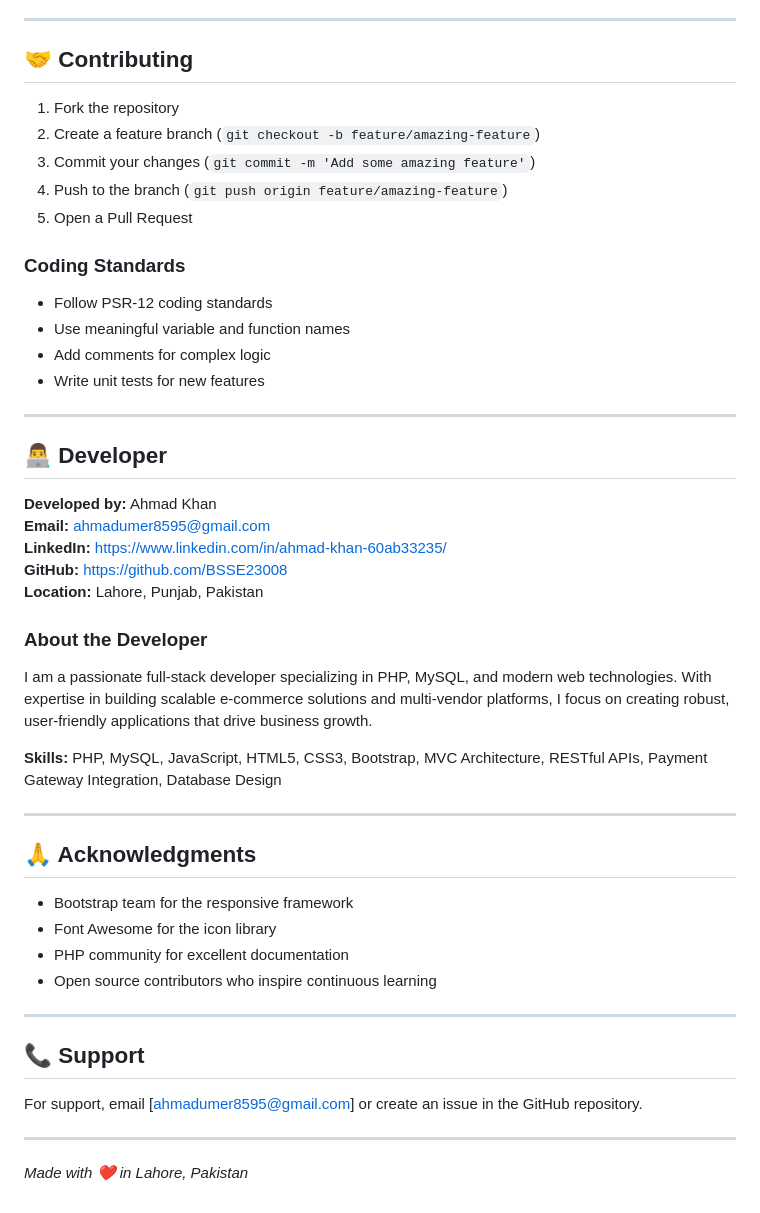
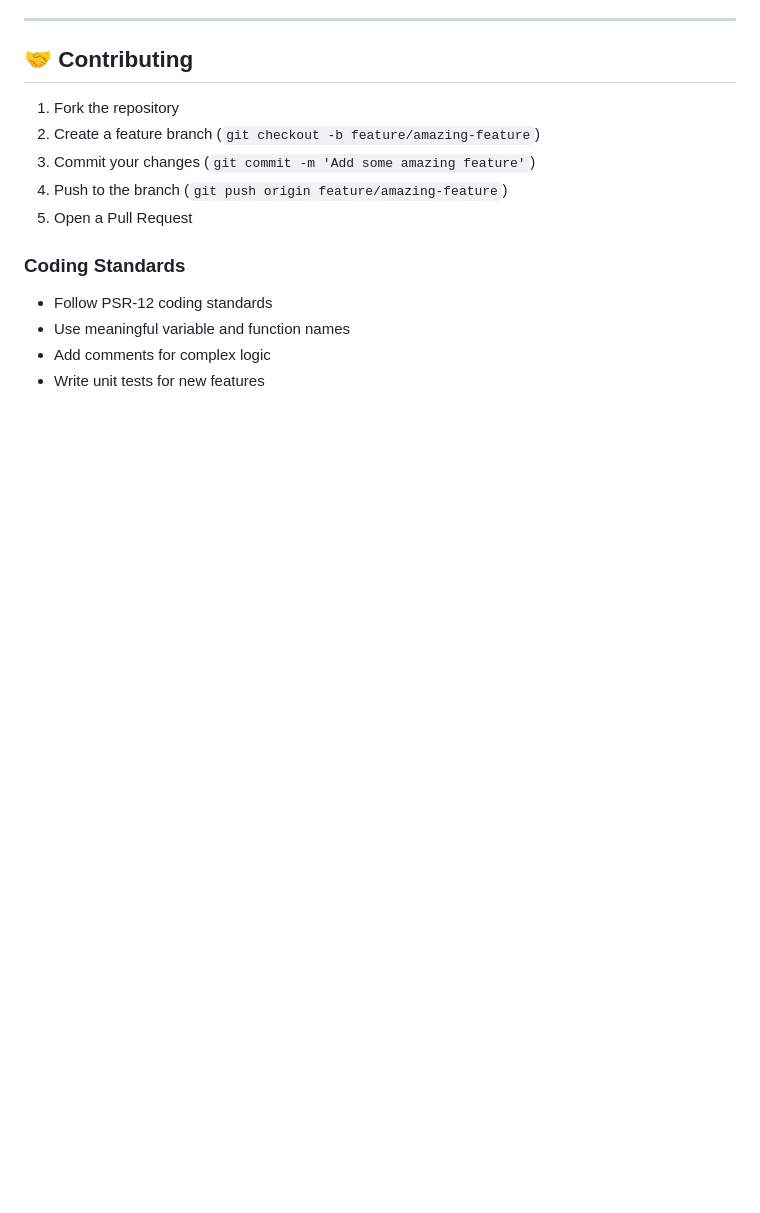
Before and after one commit to BSSE23008/Shophive-An-ECommerce-Store-, a Markdown page: README.md, the part around the change. GitHub-like rendering; blank space fills up the shorter version.

```diff
--- a/README.md
+++ b/README.md
@@ -196,37 +196,3 @@ location ~ \.php$ {
 - Use meaningful variable and function names
 - Add comments for complex logic
 - Write unit tests for new features
-
----
-
-## 👨‍💻 Developer
-
-**Developed by:** Ahmad Khan
-**Email:** ahmadumer8595@gmail.com
-**LinkedIn:** https://www.linkedin.com/in/ahmad-khan-60ab33235/
-**GitHub:** https://github.com/BSSE23008
-**Location:** Lahore, Punjab, Pakistan
-
-### About the Developer
-I am a passionate full-stack developer specializing in PHP, MySQL, and modern web technologies. With expertise in building scalable e-commerce solutions and multi-vendor platforms, I focus on creating robust, user-friendly applications that drive business growth.
-
-**Skills:** PHP, MySQL, JavaScript, HTML5, CSS3, Bootstrap, MVC Architecture, RESTful APIs, Payment Gateway Integration, Database Design
-
----
-
-## 🙏 Acknowledgments
-
-- Bootstrap team for the responsive framework
-- Font Awesome for the icon library
-- PHP community for excellent documentation
-- Open source contributors who inspire continuous learning
-
----
-
-## 📞 Support
-
-For support, email [ahmadumer8595@gmail.com] or create an issue in the GitHub repository.
-
----
-
-*Made with ❤️ in Lahore, Pakistan*
```
